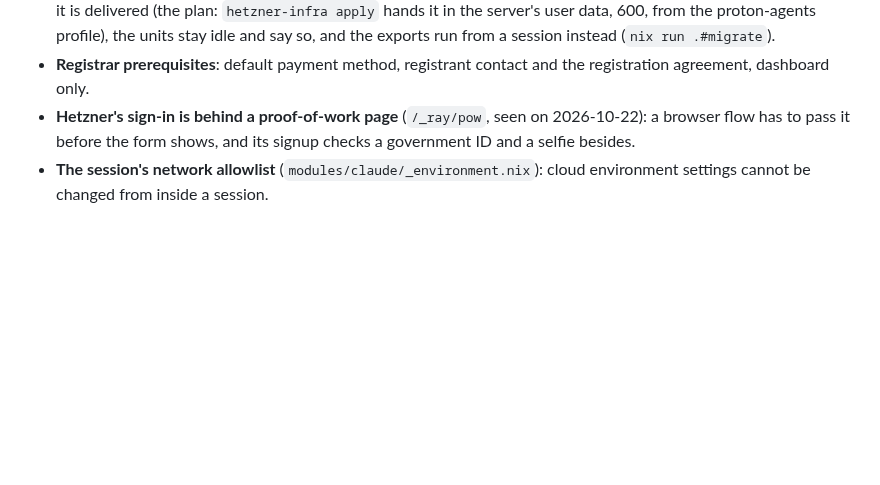
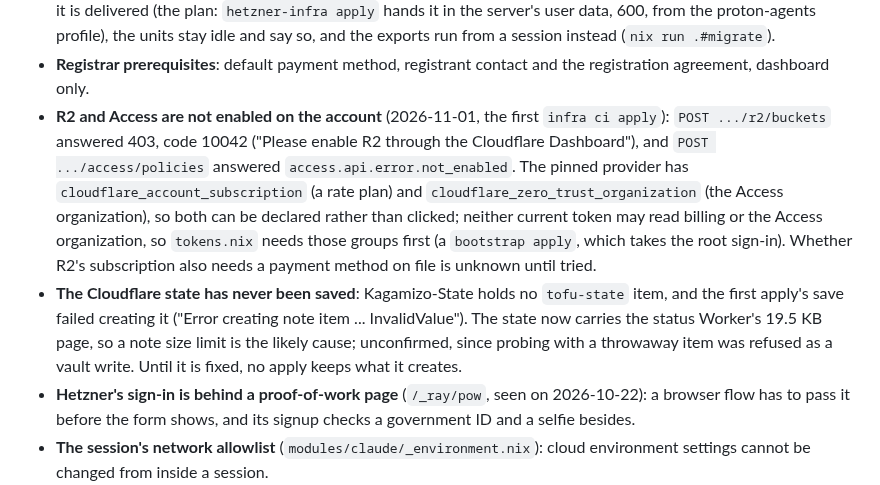
Before and after one commit to Kagamizo-dev/kagamizo, a Markdown page: modules/cloudflare/README.md, the part around the change. GitHub-like rendering; blank space fills up the shorter version.

```diff
--- a/modules/cloudflare/README.md
+++ b/modules/cloudflare/README.md
@@ -326,6 +326,22 @@ around.
   (`nix run .#migrate`).
 - **Registrar prerequisites**: default payment method, registrant contact and
   the registration agreement, dashboard only.
+- **R2 and Access are not enabled on the account** (2026-11-01, the first
+  `infra ci apply`): `POST .../r2/buckets` answered 403, code 10042 ("Please
+  enable R2 through the Cloudflare Dashboard"), and `POST .../access/policies`
+  answered `access.api.error.not_enabled`. The pinned provider has
+  `cloudflare_account_subscription` (a rate plan) and
+  `cloudflare_zero_trust_organization` (the Access organization), so both can
+  be declared rather than clicked; neither current token may read billing or
+  the Access organization, so `tokens.nix` needs those groups first (a
+  `bootstrap apply`, which takes the root sign-in). Whether R2's subscription
+  also needs a payment method on file is unknown until tried.
+- **The Cloudflare state has never been saved**: Kagamizo-State holds no
+  `tofu-state` item, and the first apply's save failed creating it ("Error
+  creating note item ... InvalidValue"). The state now carries the status
+  Worker's 19.5 KB page, so a note size limit is the likely cause;
+  unconfirmed, since probing with a throwaway item was refused as a vault
+  write. Until it is fixed, no apply keeps what it creates.
 - **Hetzner's sign-in is behind a proof-of-work page** (`/_ray/pow`, seen
   on 2026-10-22): a browser flow has to pass it before the form shows,
   and its signup checks a government ID and a selfie besides.
```
Also changed, not shown: HANDOFF.md (+32 -1 lines).
